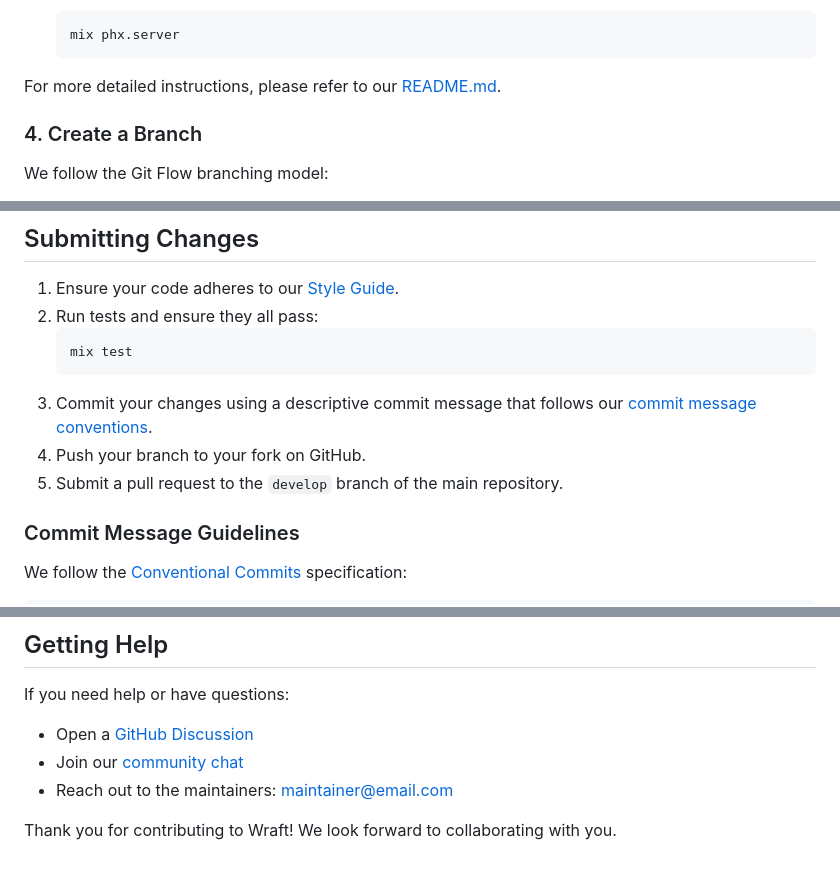
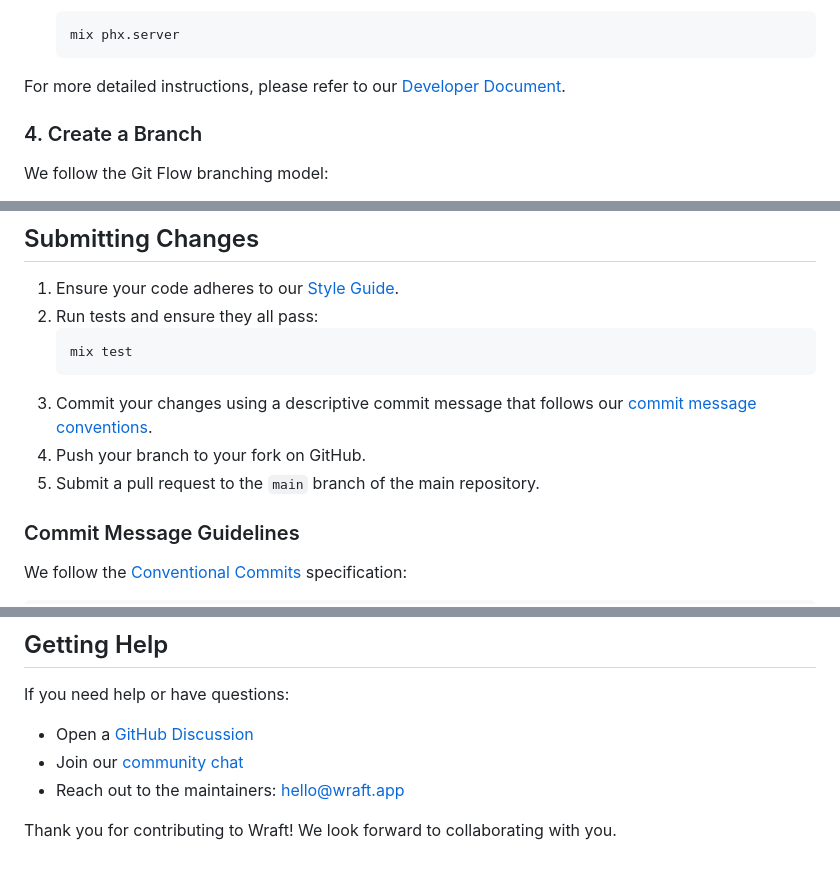
Before and after one commit to wraft/wraft, a Markdown page: CONTRIBUTING.md, 3 parts joined by grey strips. GitHub-like rendering.

Commit message:
docs: update links and references in CONTRIBUTING.md

````diff
--- a/CONTRIBUTING.md
+++ b/CONTRIBUTING.md
@@ -66,7 +66,7 @@ cd wraft
    mix phx.server
    ```
 
-For more detailed instructions, please refer to our [README.md](README.md).
+For more detailed instructions, please refer to our [Developer Document](https://docs.wraft.app/developers).
 
 ### 4. Create a Branch
 
@@ -90,7 +90,7 @@ git checkout -b feature/your-feature-name
    ```
 3. Commit your changes using a descriptive commit message that follows our [commit message conventions](#commit-message-guidelines).
 4. Push your branch to your fork on GitHub.
-5. Submit a pull request to the `develop` branch of the main repository.
+5. Submit a pull request to the `main` branch of the main repository.
 
 ### Commit Message Guidelines
 
@@ -166,7 +166,7 @@ We appreciate all contributions to Wraft! Contributors will be recognized in the
 If you need help or have questions:
 
 - Open a [GitHub Discussion](https://github.com/wraft/wraft/discussions)
-- Join our [community chat](link-to-chat)
-- Reach out to the maintainers: [maintainer@email.com](mailto:maintainer@email.com)
+- Join our [community chat](https://discord.gg/qwuquGD5ft)
+- Reach out to the maintainers: [hello@wraft.app](mailto:hello@wraft.app)
 
 Thank you for contributing to Wraft! We look forward to collaborating with you.
````
Also changed, not shown: other parts of CONTRIBUTING.md (+5 -5 lines).
